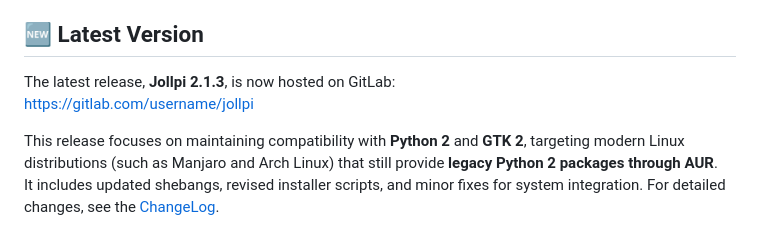
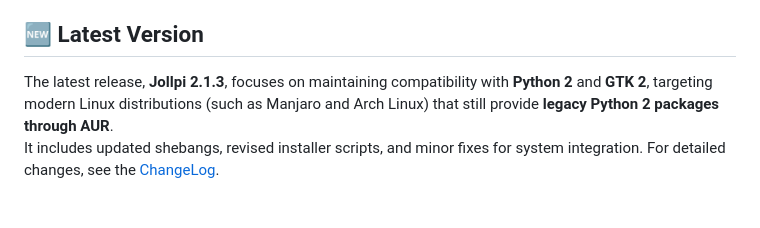
Before and after one commit to zulfian23/jollpi-text-editor, a Markdown page: README.md, the part around the change. GitHub-like rendering; blank space fills up the shorter version.

```diff
--- a/README.md
+++ b/README.md
@@ -11,10 +11,7 @@
 
 ## 🆕 Latest Version
 
-The latest release, **Jollpi 2.1.3**, is now hosted on GitLab:
-[https://gitlab.com/username/jollpi](https://gitlab.com/username/jollpi)
-
-This release focuses on maintaining compatibility with **Python 2** and **GTK 2**, targeting modern Linux distributions (such as Manjaro and Arch Linux) that still provide **legacy Python 2 packages through AUR**.
+The latest release, **Jollpi 2.1.3**, focuses on maintaining compatibility with **Python 2** and **GTK 2**, targeting modern Linux distributions (such as Manjaro and Arch Linux) that still provide **legacy Python 2 packages through AUR**.
 It includes updated shebangs, revised installer scripts, and minor fixes for system integration.
 For detailed changes, see the [ChangeLog](ChangeLog).
 
```
